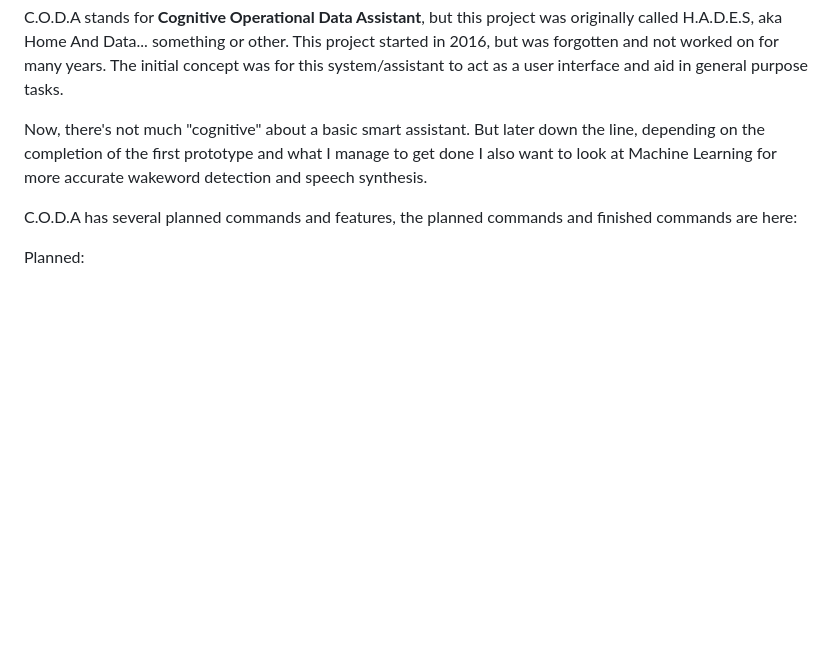
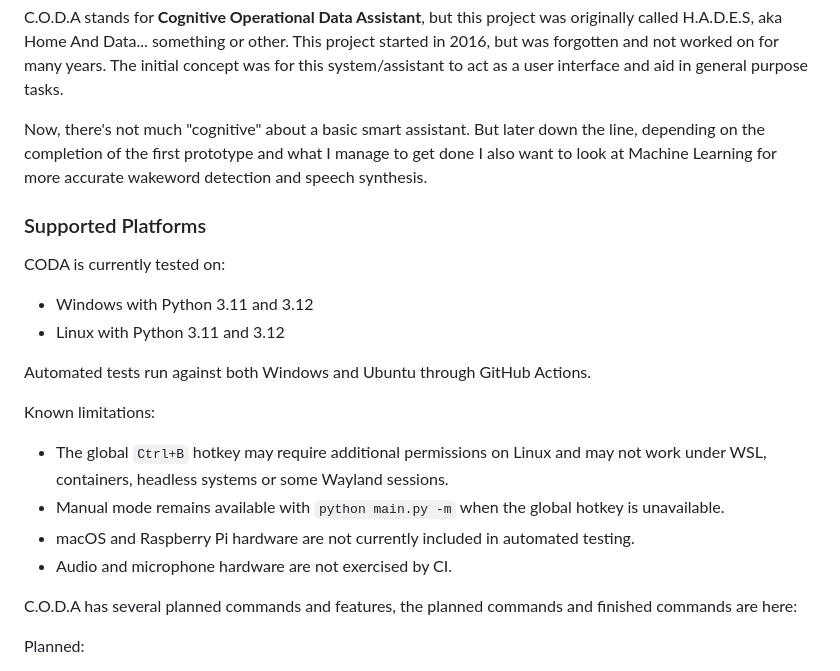
Before and after one commit to mattordev/coda, a Markdown page: README.md, the part around one of its changes. Rendered like a GitHub page; blank space fills up the shorter version.

Commit message:
docs: document supported platforms
Refs #64

```diff
--- a/README.md
+++ b/README.md
@@ -9,6 +12,22 @@ C.O.D.A is a local-first smart assistant with wake word detection, command modul
 C.O.D.A stands for **Cognitive Operational Data Assistant**, but this project was originally called H.A.D.E.S, aka Home And Data... something or other. This project started in 2016, but was forgotten and not worked on for many years. The initial concept was for this system/assistant to act as a user interface and aid in general purpose tasks.
 
 Now, there's not much "cognitive" about a basic smart assistant. But later down the line, depending on the completion of the first prototype and what I manage to get done I also want to look at Machine Learning for more accurate wakeword detection and speech synthesis.
+
+### Supported Platforms
+
+CODA is currently tested on:
+
+- Windows with Python 3.11 and 3.12
+- Linux with Python 3.11 and 3.12
+
+Automated tests run against both Windows and Ubuntu through GitHub Actions.
+
+Known limitations:
+
+- The global `Ctrl+B` hotkey may require additional permissions on Linux and may not work under WSL, containers, headless systems or some Wayland sessions.
+- Manual mode remains available with `python main.py -m` when the global hotkey is unavailable.
+- macOS and Raspberry Pi hardware are not currently included in automated testing.
+- Audio and microphone hardware are not exercised by CI.
 
 C.O.D.A has several planned commands and features, the planned commands and finished commands are here:
 
```
Also changed, not shown: other parts of README.md (+3 -0 lines).
